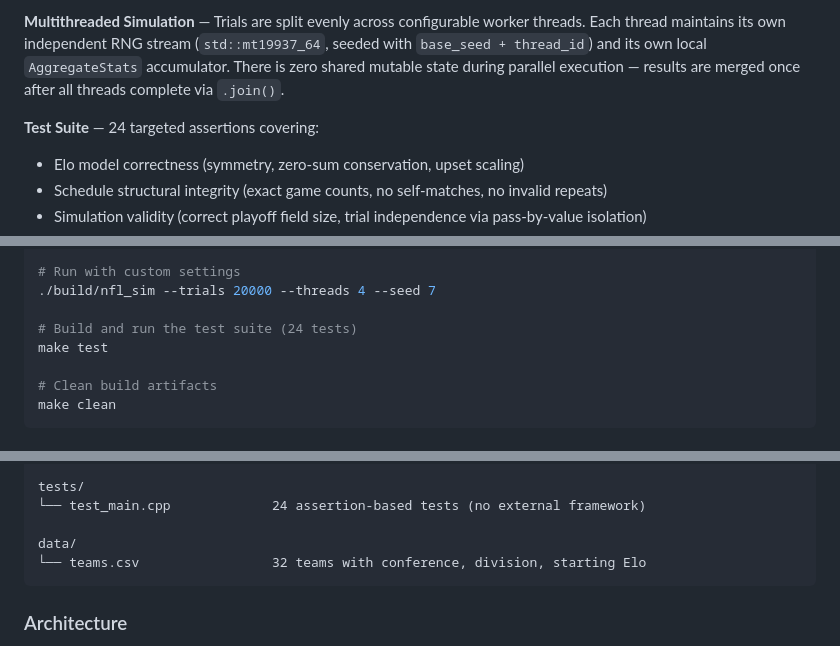
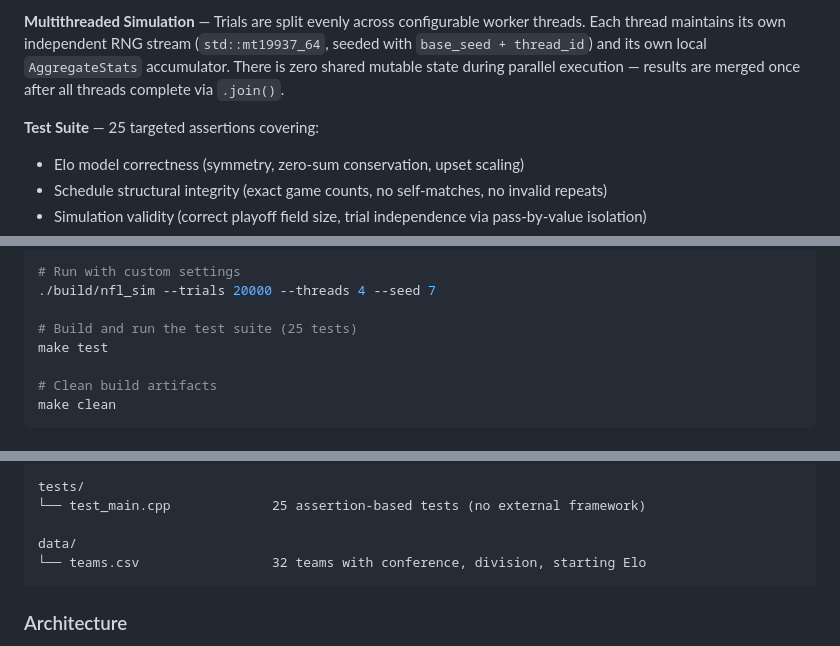
Before and after one commit to ervinjohn50/nfl-monte-carlo-simulator, a Markdown page: README.md, 3 parts joined by grey strips. Drawn GitHub-style.

Commit message:
Clean up README for public repo

```diff
--- a/README.md
+++ b/README.md
@@ -39,7 +39,7 @@ Results across all trials are aggregated into per-team probabilities.
 
 **Multithreaded Simulation** — Trials are split evenly across configurable worker threads. Each thread maintains its own independent RNG stream (`std::mt19937_64`, seeded with `base_seed + thread_id`) and its own local `AggregateStats` accumulator. There is zero shared mutable state during parallel execution — results are merged once after all threads complete via `.join()`.
 
-**Test Suite** — 24 targeted assertions covering:
+**Test Suite** — 25 targeted assertions covering:
 - Elo model correctness (symmetry, zero-sum conservation, upset scaling)
 - Schedule structural integrity (exact game counts, no self-matches, no invalid repeats)
 - Simulation validity (correct playoff field size, trial independence via pass-by-value isolation)
@@ -60,7 +60,7 @@ make
 # Run with custom settings
 ./build/nfl_sim --trials 20000 --threads 4 --seed 7
 
-# Build and run the test suite (24 tests)
+# Build and run the test suite (25 tests)
 make test
 
 # Clean build artifacts
@@ -96,7 +96,7 @@ src/                        Implementations
 └── main.cpp                  CLI entry point + report formatting
 
 tests/
-└── test_main.cpp             24 assertion-based tests (no external framework)
+└── test_main.cpp             25 assertion-based tests (no external framework)
 
 data/
 └── teams.csv                 32 teams with conference, division, starting Elo
```
